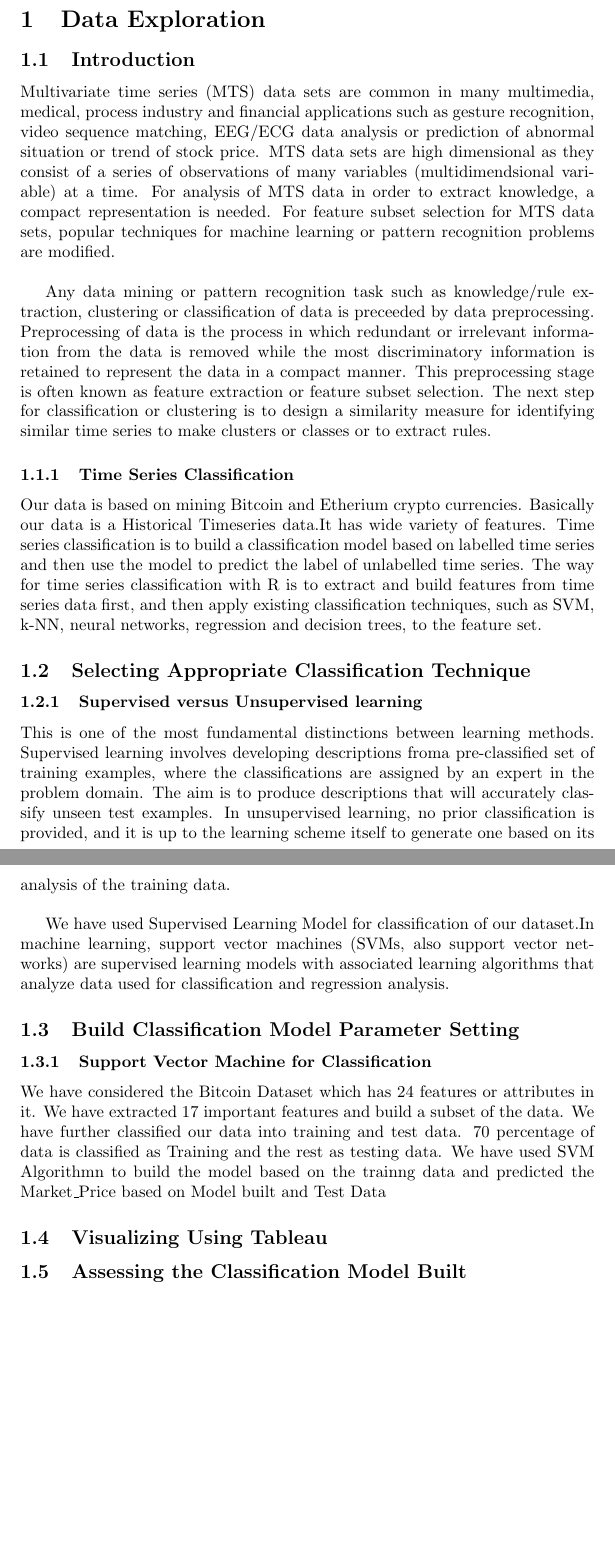
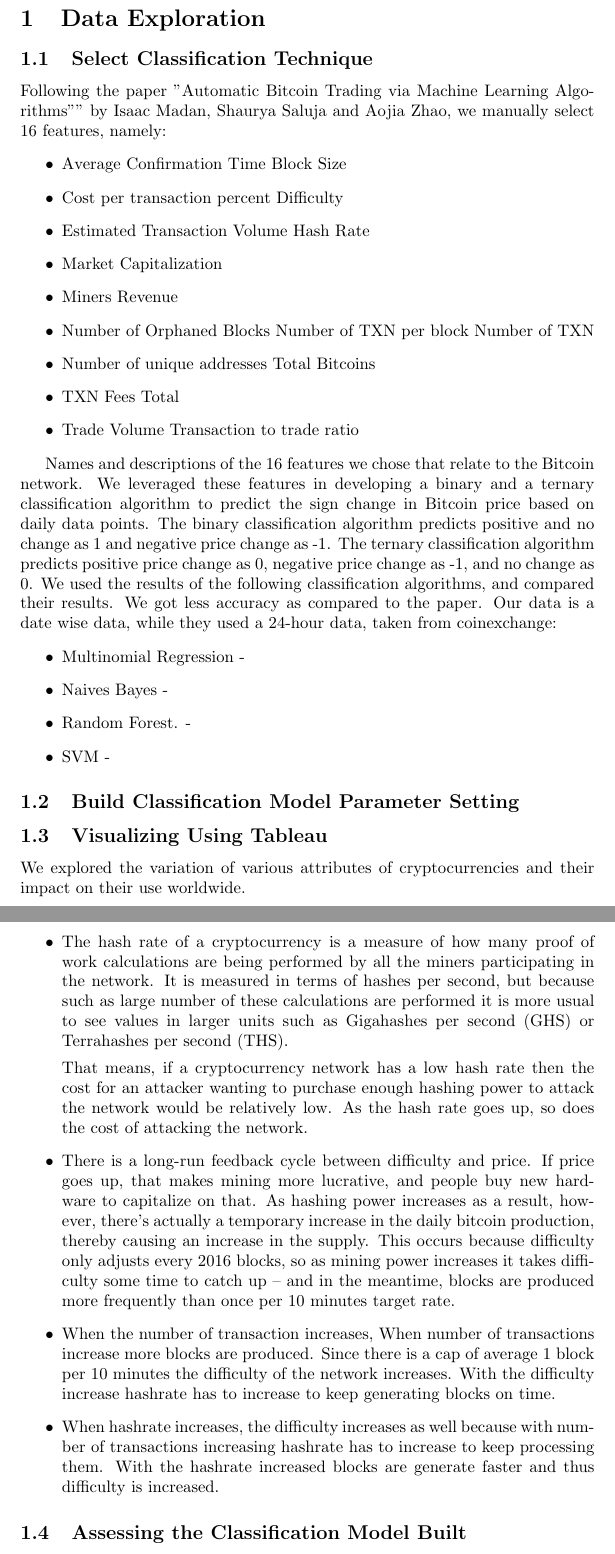
Before and after one commit to akankshaD/Blockchain_Understanding_And_Cryptocurrency_Analysis, a LaTeX document (milestone3/ExploratoryAnalytics.tex): two parts of pages 3 and 4 of 4, joined at a grey line, cut so that both start at the same text, the shorter picture padded with empty space. Compiled offline with pdfLaTeX.

Commit message:
Update ExploratoryAnalytics.tex

```diff
--- a/milestone3/ExploratoryAnalytics.tex
+++ b/milestone3/ExploratoryAnalytics.tex
@@ -48,38 +48,52 @@
 \newpage
 \justify
 
-\
 
 \section{Data Exploration}
 
-\subsection {Introduction}
-Multivariate time series (MTS) data sets are common in many multimedia, medical, process industry and financial applications such as gesture recognition, video sequence matching, EEG/ECG data analysis or prediction of abnormal situation or trend of stock price. MTS data sets are high dimensional as they consist of a series of observations of many variables (multidimendsional variable) at a time.
-For analysis of MTS data in order to extract knowledge, a compact representation is needed. For feature subset selection for MTS data sets, popular techniques for machine learning or pattern recognition problems are modified.\newline
+\subsection{Select Classification
+Technique }
+Following the paper "Automatic Bitcoin Trading via Machine Learning Algorithms"" by Isaac Madan, Shaurya Saluja and Aojia Zhao, we manually select 16 features, namely:
+\begin{itemize}
+\item Average Confirmation Time Block Size
+\item Cost per transaction percent Difficulty
+\item Estimated Transaction Volume Hash Rate
+\item Market Capitalization
+\item Miners Revenue
+\item Number of Orphaned Blocks Number of TXN per block Number of TXN
+\item Number of unique addresses Total Bitcoins
+\item TXN Fees Total
+\item Trade Volume Transaction to trade ratio
+\end{itemize}
 
-Any data mining or pattern recognition task such as
-knowledge/rule extraction, clustering or classification of data is preceeded by data preprocessing. Preprocessing of data is the process in which redundant or irrelevant information from the data is removed while the most discriminatory information is retained to represent the data in a compact manner. This preprocessing stage is often known as feature extraction or feature subset selection. The next step for classification
-or clustering is to design a similarity measure for
-identifying similar time series to make clusters or classes or to extract rules.
-
-\subsubsection {Time Series Classification}
-Our data is based on mining Bitcoin and Etherium crypto currencies. Basically our data is a Historical Timeseries data.It has wide variety of features.
-Time series classification is to build a classification model based on labelled time series and then use the model to predict the label of unlabelled time series. The way for time series classification with R is to extract and build features from time series data first, and then apply existing classification techniques, such as SVM, k-NN, neural networks, regression and decision trees, to the feature set.
-
-\subsection{Selecting Appropriate Classification
-Technique }
-
-\subsubsection {Supervised versus Unsupervised learning} This is one of the most fundamental distinctions between learning methods. Supervised learning involves developing descriptions froma pre-classified set of training examples, where the classifications are assigned by an expert in the problem domain. The aim is to produce descriptions that will accurately classify unseen test examples. In unsupervised learning, no prior classification is provided, and it is up to the learning scheme itself to generate one based on its analysis of the training data. \newline
-
-We have used Supervised Learning Model for classification of our dataset.In machine learning, support vector machines (SVMs, also support vector networks) are supervised learning models with associated learning algorithms that analyze data used for classification and regression analysis.
-
+Names and descriptions of the 16 features we chose that relate to the Bitcoin network. We leveraged these features in developing a binary and a ternary classification algorithm to predict the sign change in Bitcoin price based on daily data points. The binary classification algorithm predicts positive and no change as 1 and negative price change as -1. The ternary classification algorithm predicts positive price change as 0, negative price change as -1, and no change as 0. We used the results of the following classification algorithms, and compared their results. We got less accuracy as compared to the paper. Our data is a date wise data, while they used a 24-hour data, taken from coinexchange:
+\begin{itemize}
+\item Multinomial Regression  -
+\item Naives Bayes		      -
+\item Random Forest.             -
+\item SVM 		              -
+ \end{itemize}
 
 \subsection {Build Classification Model Parameter Setting}
 
-\subsubsection {Support Vector Machine for Classification}
-
-We have considered the Bitcoin Dataset which has 24 features or attributes in it. We have extracted 17 important features and build a subset of the data. We have further classified our data into training and test data. 70 percentage of data is classified as Training and the rest as testing data. We have used SVM Algorithmn to build the model based on the trainng data and predicted the Market\textunderscore Price based on Model built and Test Data
 
 \subsection {Visualizing Using Tableau}
+We explored the variation of various attributes of cryptocurrencies and their impact on their use worldwide.
+\begin{itemize}
+
+\item The hash rate of a cryptocurrency is a measure of how many proof of work calculations are being performed by all the miners participating in the network. It is measured in terms of hashes per second, but because such as large number of these calculations are performed it is more usual to see values in larger units such as Gigahashes per second (GHS) or Terrahashes per second (THS).
+
+That means, if a cryptocurrency network has a low hash rate then the cost for an attacker wanting to purchase enough hashing power to attack the network would be relatively low. As the hash rate goes up, so does the cost of attacking the network.
+
+\item There is a long-run feedback cycle between difficulty and price. If price goes up, that makes mining more lucrative, and people buy new hardware to capitalize on that. As hashing power increases as a result, however, there’s actually a temporary increase in the daily bitcoin production, thereby causing an increase in the supply. This occurs because difficulty only adjusts every 2016 blocks, so as mining power increases it takes difficulty some time to catch up – and in the meantime, blocks are produced more frequently than once per 10 minutes target rate.
+
+\item When the number of transaction increases, When number of transactions increase more blocks are produced. Since there is a cap of average 1 block per 10 minutes the difficulty of the network increases. With the difficulty increase hashrate has to increase to keep generating blocks on time.
+
+
+
+\item When hashrate increases, the difficulty increases as well because with number of transactions increasing hashrate has to increase to keep processing them. With the hashrate increased blocks are generate faster and thus difficulty is increased.
+
+\end{itemize}
 
 \subsection {Assessing the  Classification Model Built}
 
```
